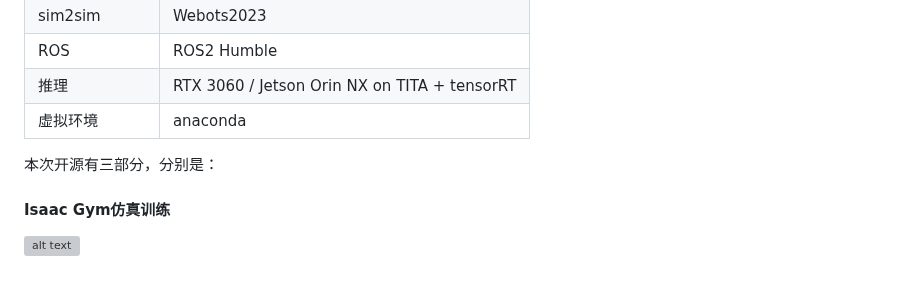
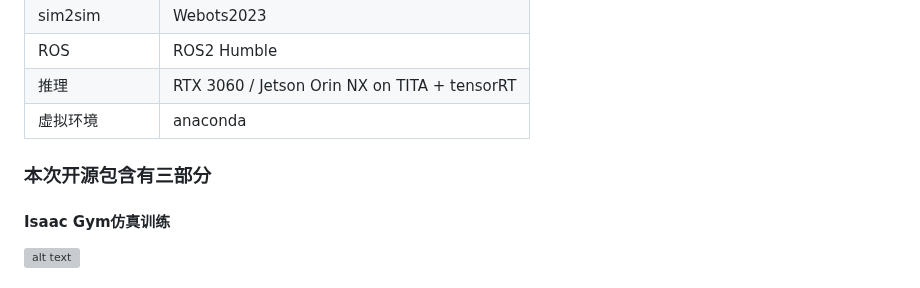
Before and after one commit to yhykid/tita_rl, a Markdown page: README.md, the part around the change. Drawn GitHub-style; grey boxes are pictures that could not be loaded.

Commit message:
Update README.md
Signed-off-by: Direct-Drive Tech <103549353+DirectDriveTech-DDT@users.noreply.github.com>

```diff
--- a/README.md
+++ b/README.md
@@ -28,7 +28,9 @@ English README.md：to be updated
 | 虚拟环境 | anaconda |
 
 
-本次开源有三部分，分别是：
+
+### 本次开源包含有三部分
+
 #### Isaac Gym仿真训练
 
 ![alt text](<pictures_videos/isaac_gym.gif>)
```
